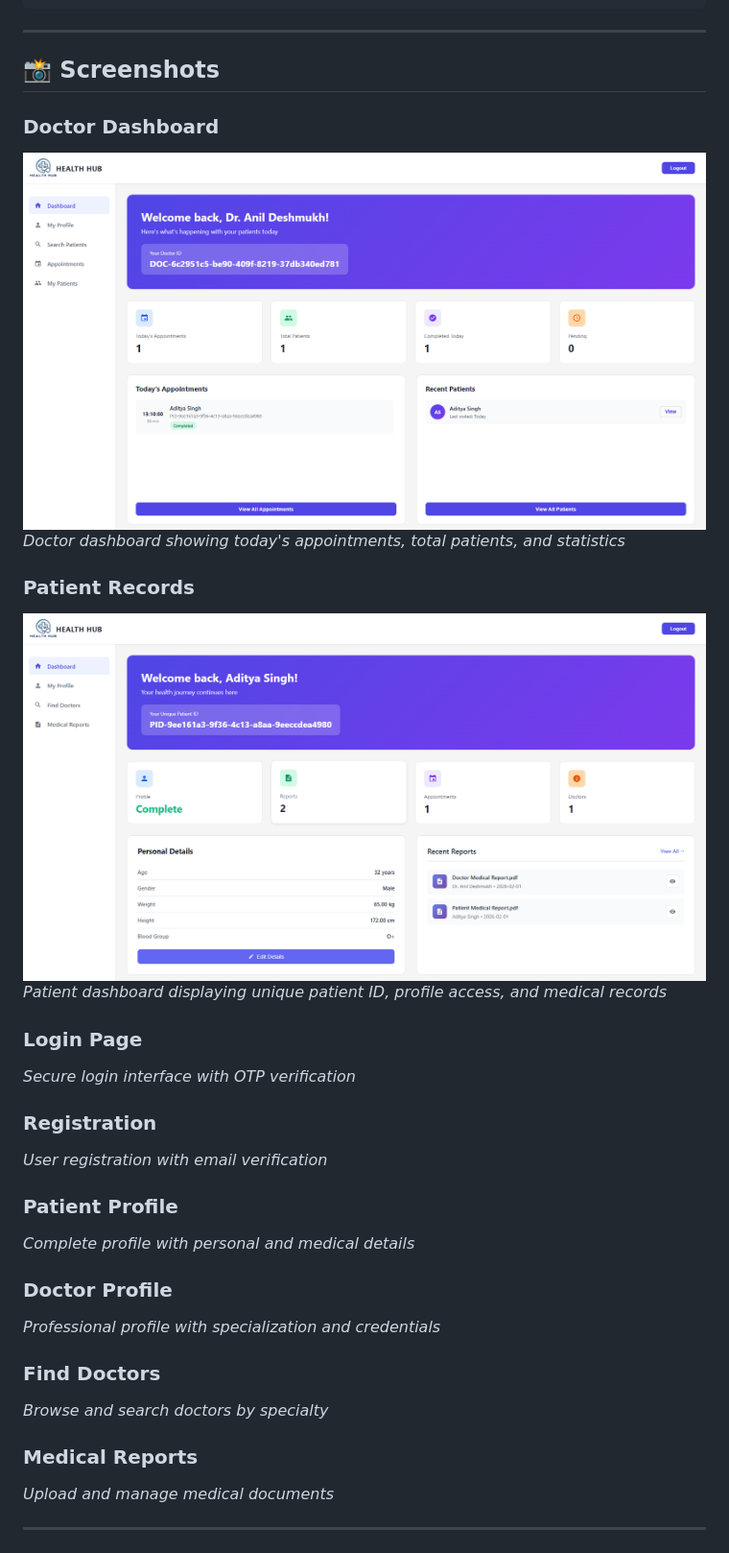
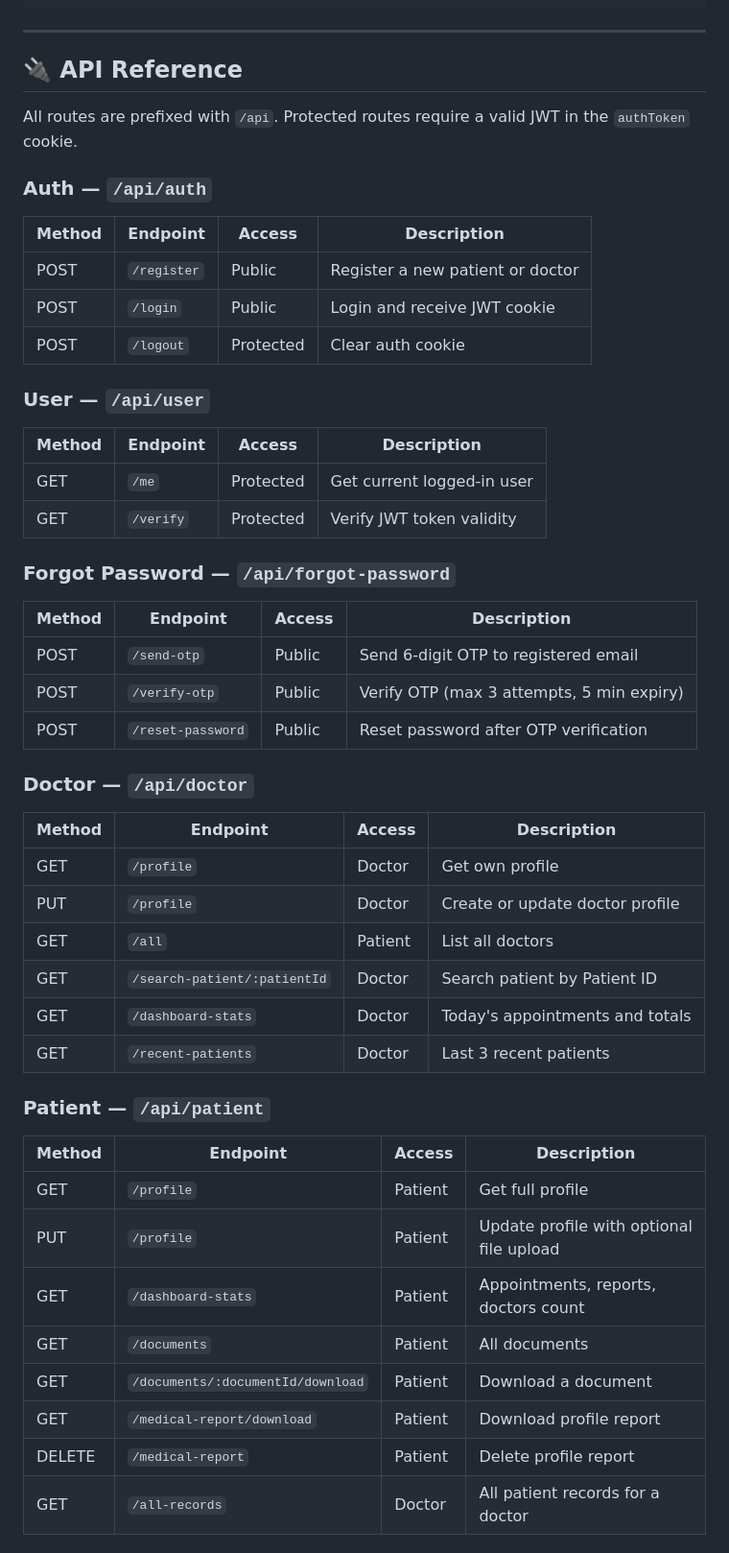
Before and after one commit to PrasadNayak01/HealthHub, a Markdown page: README.md, the part around one of its changes. Shown at 96% size. GitHub-like rendering.

```diff
--- a/README.md
+++ b/README.md
@@ -325,30 +252,54 @@ healthhub/
 
 ---
 
-## 📸 Screenshots
+## 🔌 API Reference
 
-### Doctor Dashboard
-![Doctor Dashboard](assets/screenshots/doctor-dashboard.png)
-*Doctor dashboard showing today's appointments, total patients, and statistics*
+All routes are prefixed with `/api`. Protected routes require a valid JWT in the `authToken` cookie.
 
-### Patient Records
-![Patient Records](assets/screenshots/patient-dashboard.png)
-*Patient dashboard displaying unique patient ID, profile access, and medical records*
+### Auth — `/api/auth`
 
-### Login Page
-*Secure login interface with OTP verification*
+| Method | Endpoint | Access | Description |
+|--------|----------|--------|-------------|
+| POST | `/register` | Public | Register a new patient or doctor |
+| POST | `/login` | Public | Login and receive JWT cookie |
+| POST | `/logout` | Protected | Clear auth cookie |
 
-### Registration
-*User registration with email verification*
+### User — `/api/user`
 
-### Patient Profile
-*Complete profile with personal and medical details*
+| Method | Endpoint | Access | Description |
+|--------|----------|--------|-------------|
+| GET | `/me` | Protected | Get current logged-in user |
+| GET | `/verify` | Protected | Verify JWT token validity |
 
-### Doctor Profile
-*Professional profile with specialization and credentials*
+### Forgot Password — `/api/forgot-password`
 
-### Find Doctors
-*Browse and search doctors by specialty*
+| Method | Endpoint | Access | Description |
+|--------|----------|--------|-------------|
+| POST | `/send-otp` | Public | Send 6-digit OTP to registered email |
+| POST | `/verify-otp` | Public | Verify OTP (max 3 attempts, 5 min expiry) |
+| POST | `/reset-password` | Public | Reset password after OTP verification |
 
-### Medical Reports
-*Upload and manage medical documents*
+### Doctor — `/api/doctor`
+
+| Method | Endpoint | Access | Description |
+|--------|----------|--------|-------------|
+| GET | `/profile` | Doctor | Get own profile |
+| PUT | `/profile` | Doctor | Create or update doctor profile |
+| GET | `/all` | Patient | List all doctors |
+| GET | `/search-patient/:patientId` | Doctor | Search patient by Patient ID |
+| GET | `/dashboard-stats` | Doctor | Today's appointments and totals |
+| GET | `/recent-patients` | Doctor | Last 3 recent patients |
+
+### Patient — `/api/patient`
+
+| Method | Endpoint | Access | Description |
+|--------|----------|--------|-------------|
+| GET | `/profile` | Patient | Get full profile |
+| PUT | `/profile` | Patient | Update profile with optional file upload |
+| GET | `/dashboard-stats` | Patient | Appointments, reports, doctors count |
+| GET | `/documents` | Patient | All documents |
+| GET | `/documents/:documentId/download` | Patient | Download a document |
+| GET | `/medical-report/download` | Patient | Download profile report |
+| DELETE | `/medical-report` | Patient | Delete profile report |
+| GET | `/all-records` | Doctor | All patient records for a doctor |
+
```
Also changed, not shown: other parts of README.md (+135 -163 lines).
